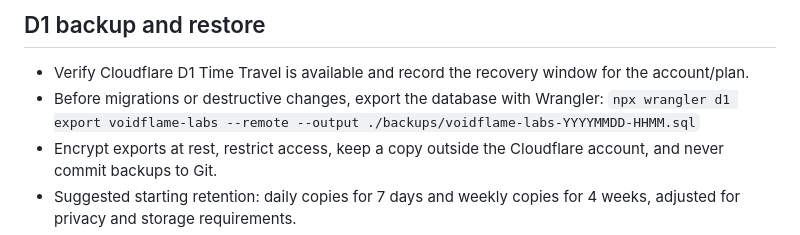
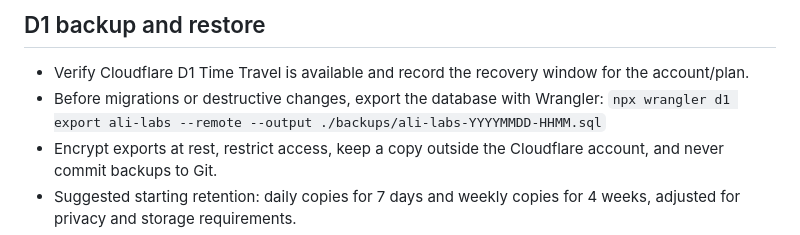
Before and after one commit to alialghamdi6068/VoidFlame-Labs, a Markdown page: worker/SECURITY-OPERATIONS.md, the part around the change. GitHub-like rendering.

Commit message:
Rename remaining project references to Ali Labs

```diff
--- a/worker/SECURITY-OPERATIONS.md
+++ b/worker/SECURITY-OPERATIONS.md
@@ -26,7 +26,7 @@
 
 - Verify Cloudflare D1 Time Travel is available and record the recovery window for the account/plan.
 - Before migrations or destructive changes, export the database with Wrangler:
-  `npx wrangler d1 export voidflame-labs --remote --output ./backups/voidflame-labs-YYYYMMDD-HHMM.sql`
+  `npx wrangler d1 export ali-labs --remote --output ./backups/ali-labs-YYYYMMDD-HHMM.sql`
 - Encrypt exports at rest, restrict access, keep a copy outside the Cloudflare account, and never commit backups to Git.
 - Suggested starting retention: daily copies for 7 days and weekly copies for 4 weeks, adjusted for privacy and storage requirements.
 - At least quarterly, restore an export to a separate test database and verify record counts, project/version relationships, and migrations. Never test restore over production.
```
